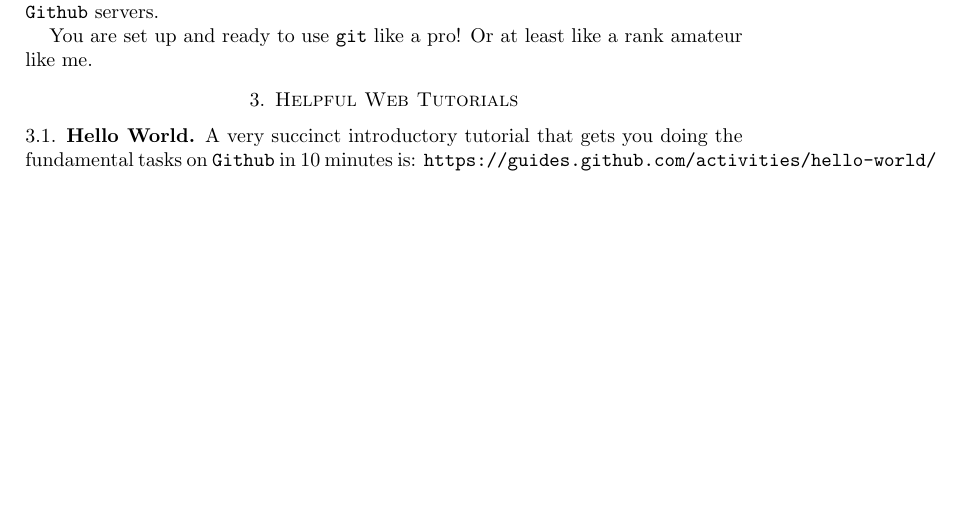
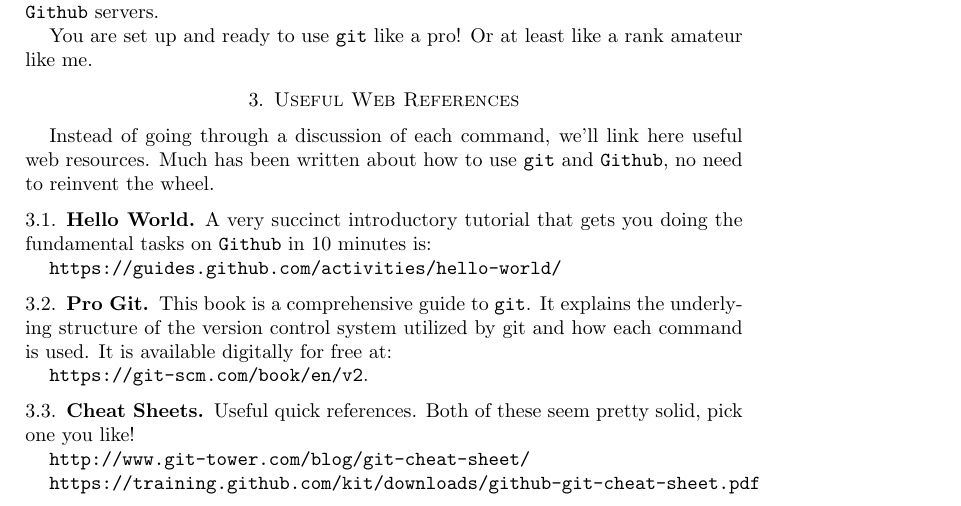
Before and after one commit to NYU-CAL/docs-git, a LaTeX paper (howtogit.tex): part of page 2 of 2, cut so that both start at the same text, the shorter picture padded with empty space. Compiled offline with pdfLaTeX.

Commit message:
Added more web references.

```diff
--- a/howtogit.tex
+++ b/howtogit.tex
@@ -61,10 +61,28 @@
 
 You are set up and ready to use \git\ like a pro!  Or at least like a rank amateur like me.
 
-\section{Helpful Web Tutorials}
+\section{Useful Web References}
+
+Instead of going through a discussion of each command, we'll link here useful web resources. Much has been written about how to use \git\ and \github, no need to reinvent the wheel.
 
 \subsection{Hello World}
 
-A very succinct introductory tutorial that gets you doing the fundamental tasks on \github\ in 10 minutes is: \texttt{https://guides.github.com/activities/hello-world/}
+A very succinct introductory tutorial that gets you doing the fundamental tasks on \github\ in 10 minutes is:
+
+\texttt{https://guides.github.com/activities/hello-world/}
+
+\subsection{Pro Git}
+
+This book is a comprehensive guide to \git.  It explains the underlying structure of the version control system utilized by git and how each command is used.  It is available digitally for free at:
+
+\texttt{https://git-scm.com/book/en/v2}.
+
+\subsection{Cheat Sheets}
+
+Useful quick references. Both of these seem pretty solid, pick one you like!
+
+\texttt{http://www.git-tower.com/blog/git-cheat-sheet/}
+
+\texttt{https://training.github.com/kit/downloads/github-git-cheat-sheet.pdf}
 
 \end{document}
```
